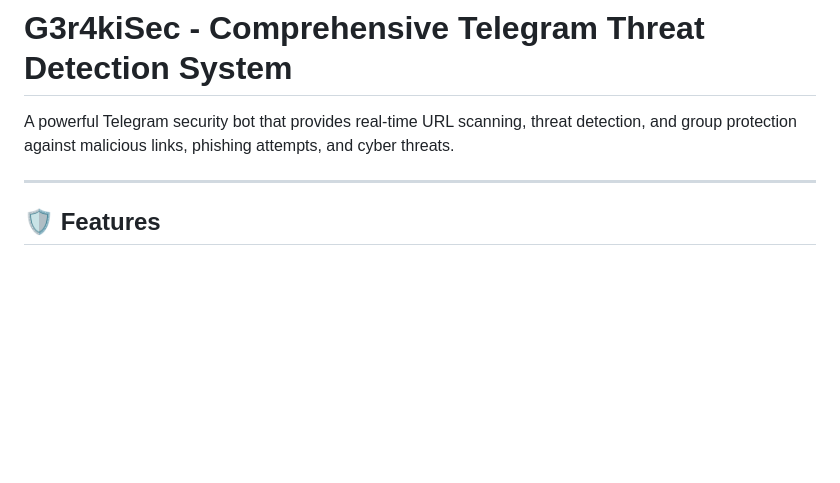
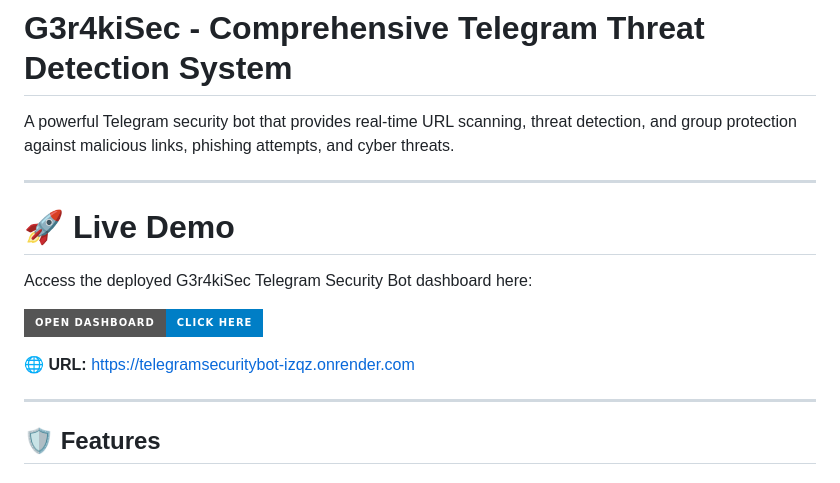
Before and after one commit to RafalW3bCraft/TelegramSecurityBot, a Markdown page: README.md, the part around the change. Rendered like a GitHub page; badges without logos; blank space fills up the shorter version.

Commit message:
upgrade to level on .... .. .

```diff
--- a/README.md
+++ b/README.md
@@ -1,6 +1,15 @@
 # G3r4kiSec - Comprehensive Telegram Threat Detection System
 
 A powerful Telegram security bot that provides real-time URL scanning, threat detection, and group protection against malicious links, phishing attempts, and cyber threats.
+
+---
+# 🚀 Live Demo
+
+Access the deployed G3r4kiSec Telegram Security Bot dashboard here:
+
+[![Open Dashboard](https://img.shields.io/badge/OPEN%20DASHBOARD-Click%20Here-blue?style=for-the-badge&logo=telegram)](https://telegramsecuritybot-izqz.onrender.com)
+
+🌐 **URL:** [https://telegramsecuritybot-izqz.onrender.com](https://telegramsecuritybot-izqz.onrender.com)
 
 ---
 
```
